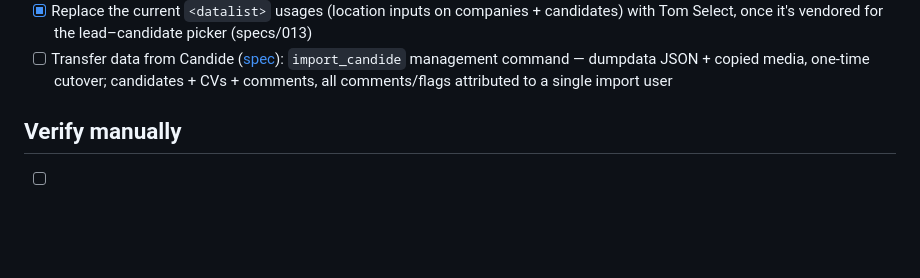
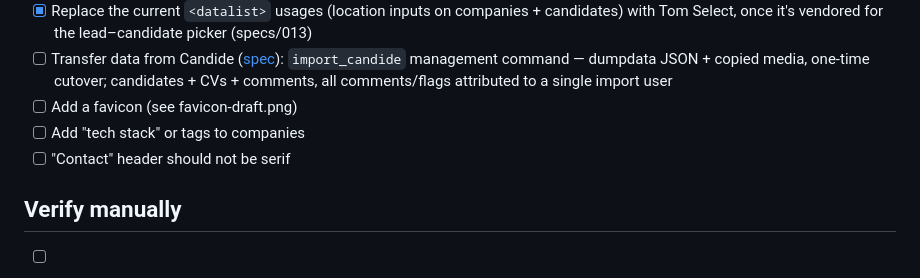
Before and after one commit to chreke/cream, a Markdown page: TODO.md, the part around the change. Drawn GitHub-style; blank space fills up the shorter version.

```diff
--- a/TODO.md
+++ b/TODO.md
@@ -52,6 +52,9 @@
       `import_candide` management command — dumpdata JSON + copied media,
       one-time cutover; candidates + CVs + comments, all comments/flags
       attributed to a single import user
+- [ ] Add a favicon (see favicon-draft.png)
+- [ ] Add "tech stack" or tags to companies
+- [ ] "Contact" header should not be serif
 
 ## Verify manually
 
```
